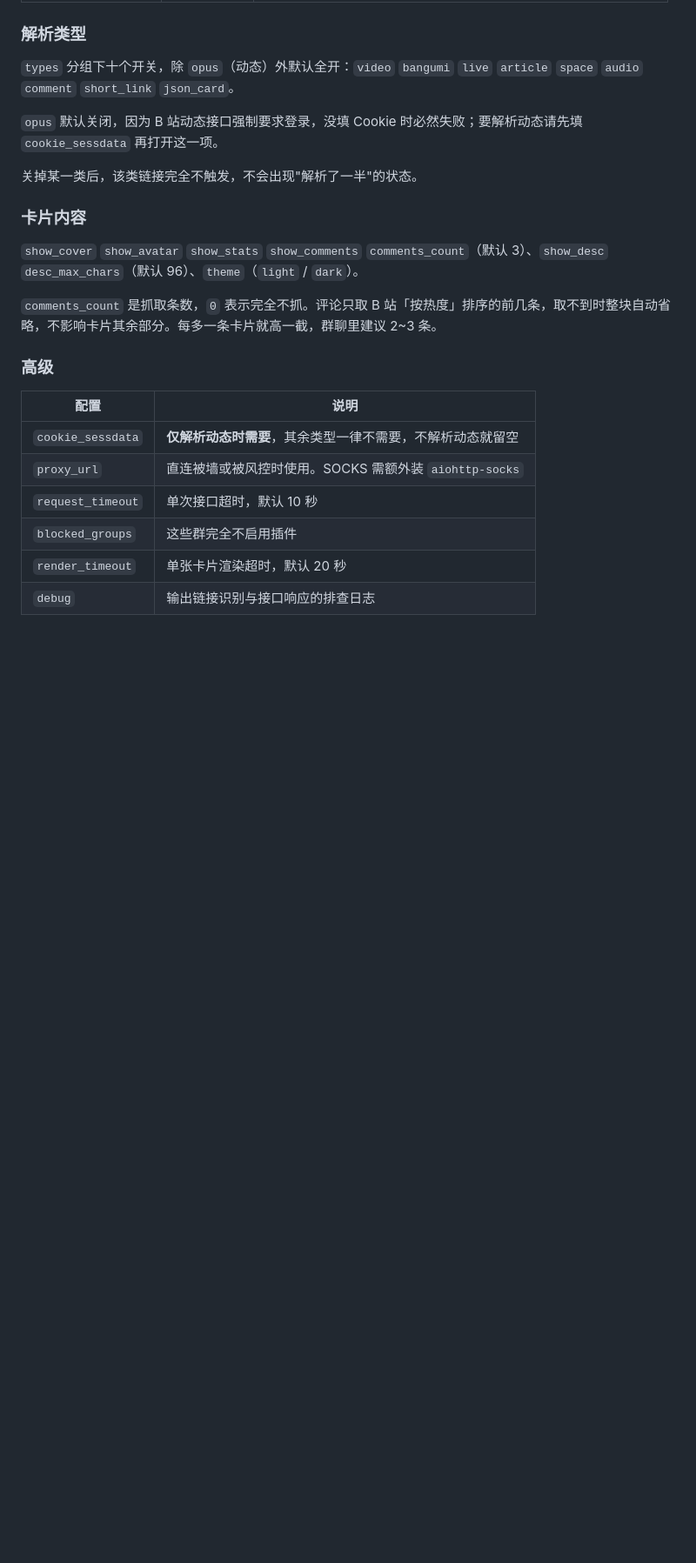
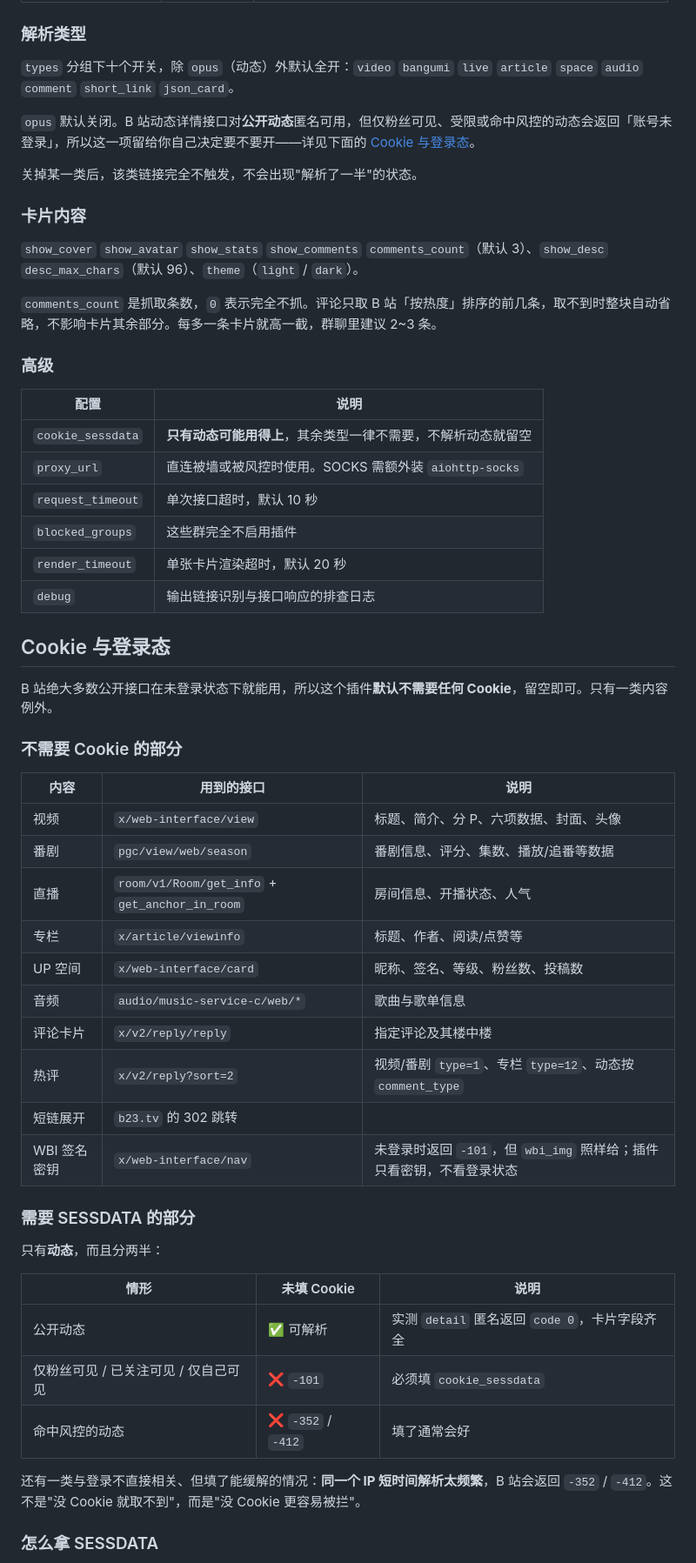
Before and after one commit to szjmhxd/astrbot_plugin_bili_card, a Markdown page: README.md, the part around one of its changes. Shown at 87% size. GitHub-like rendering; blank space fills up the shorter version.

```diff
--- a/README.md
+++ b/README.md
@@ -67,7 +67,7 @@ apt-get update && apt-get install -y fonts-noto-cjk
 
 `types` 分组下十个开关，除 `opus`（动态）外默认全开：`video` `bangumi` `live` `article` `space` `audio` `comment` `short_link` `json_card`。
 
-`opus` 默认关闭，因为 B 站动态接口强制要求登录，没填 Cookie 时必然失败；要解析动态请先填 `cookie_sessdata` 再打开这一项。
+`opus` 默认关闭。B 站动态详情接口对**公开动态**匿名可用，但仅粉丝可见、受限或命中风控的动态会返回「账号未登录」，所以这一项留给你自己决定要不要开——详见下面的 [Cookie 与登录态](#cookie-与登录态)。
 
 关掉某一类后，该类链接完全不触发，不会出现"解析了一半"的状态。
 
@@ -81,9 +81,43 @@ apt-get update && apt-get install -y fonts-noto-cjk
 
 | 配置 | 说明 |
 |---|---|
-| `cookie_sessdata` | **仅解析动态时需要**，其余类型一律不需要，不解析动态就留空 |
+| `cookie_sessdata` | **只有动态可能用得上**，其余类型一律不需要，不解析动态就留空 |
 | `proxy_url` | 直连被墙或被风控时使用。SOCKS 需额外装 `aiohttp-socks` |
 | `request_timeout` | 单次接口超时，默认 10 秒 |
 | `blocked_groups` | 这些群完全不启用插件 |
 | `render_timeout` | 单张卡片渲染超时，默认 20 秒 |
 | `debug` | 输出链接识别与接口响应的排查日志 |
+
+## Cookie 与登录态
+
+B 站绝大多数公开接口在未登录状态下就能用，所以这个插件**默认不需要任何 Cookie**，留空即可。只有一类内容例外。
+
+### 不需要 Cookie 的部分
+
+| 内容 | 用到的接口 | 说明 |
+|---|---|---|
+| 视频 | `x/web-interface/view` | 标题、简介、分 P、六项数据、封面、头像 |
+| 番剧 | `pgc/view/web/season` | 番剧信息、评分、集数、播放/追番等数据 |
+| 直播 | `room/v1/Room/get_info` + `get_anchor_in_room` | 房间信息、开播状态、人气 |
+| 专栏 | `x/article/viewinfo` | 标题、作者、阅读/点赞等 |
+| UP 空间 | `x/web-interface/card` | 昵称、签名、等级、粉丝数、投稿数 |
+| 音频 | `audio/music-service-c/web/*` | 歌曲与歌单信息 |
+| 评论卡片 | `x/v2/reply/reply` | 指定评论及其楼中楼 |
+| 热评 | `x/v2/reply?sort=2` | 视频/番剧 `type=1`、专栏 `type=12`、动态按 `comment_type` |
+| 短链展开 | `b23.tv` 的 302 跳转 | |
+| WBI 签名密钥 | `x/web-interface/nav` | 未登录时返回 `-101`，但 `wbi_img` 照样给；插件只看密钥，不看登录状态 |
+
+### 需要 SESSDATA 的部分
+
+只有**动态**，而且分两半：
+
+| 情形 | 未填 Cookie | 说明 |
+|---|---|---|
+| 公开动态 | ✅ 可解析 | 实测 `detail` 匿名返回 `code 0`，卡片字段齐全 |
+| 仅粉丝可见 / 已关注可见 / 仅自己可见 | ❌ `-101` | 必须填 `cookie_sessdata` |
+| 命中风控的动态 | ❌ `-352` / `-412` | 填了通常会好 |
+
+还有一类与登录不直接相关、但填了能缓解的情况：**同一个 IP 短时间解析太频繁**，B 站会返回 `-352` / `-412`。这不是"没 Cookie 就取不到"，而是"没 Cookie 更容易被拦"。
+
+### 怎么拿 SESSDATA
+
```
Also changed, not shown: other parts of README.md (+6 -1 lines), CHANGELOG.md (+13 -0 lines), logo.png, 3 other files.
